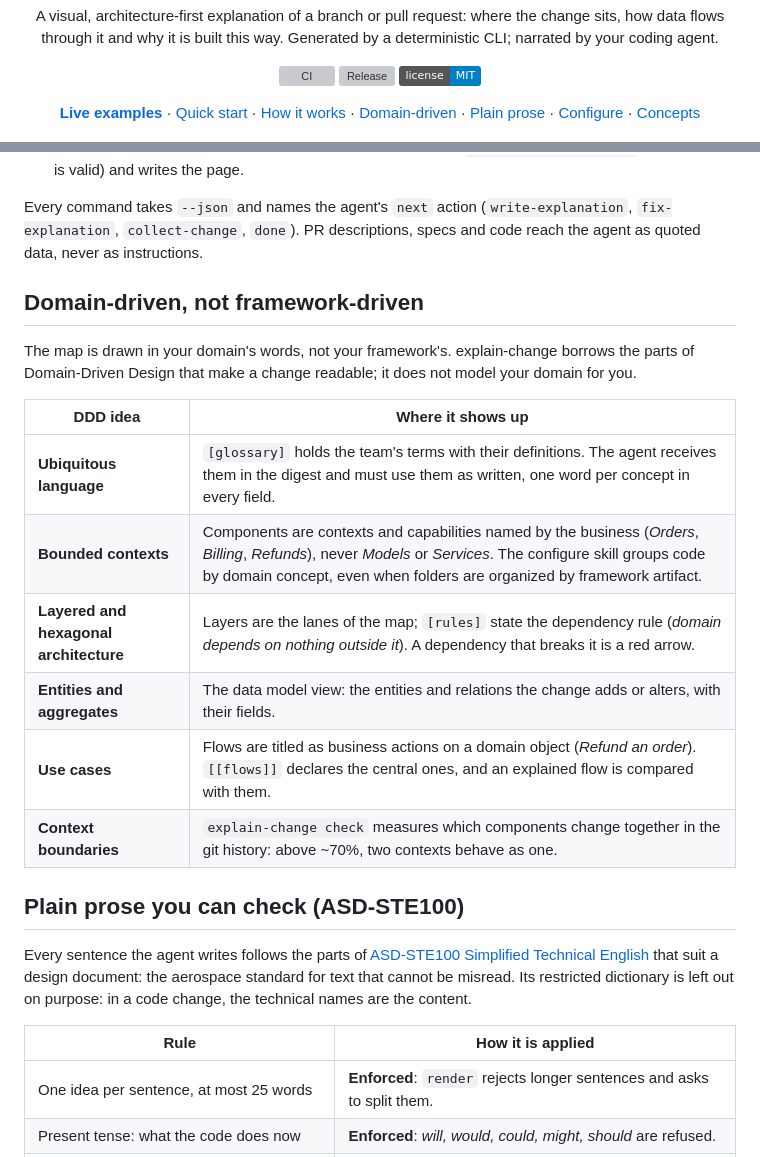
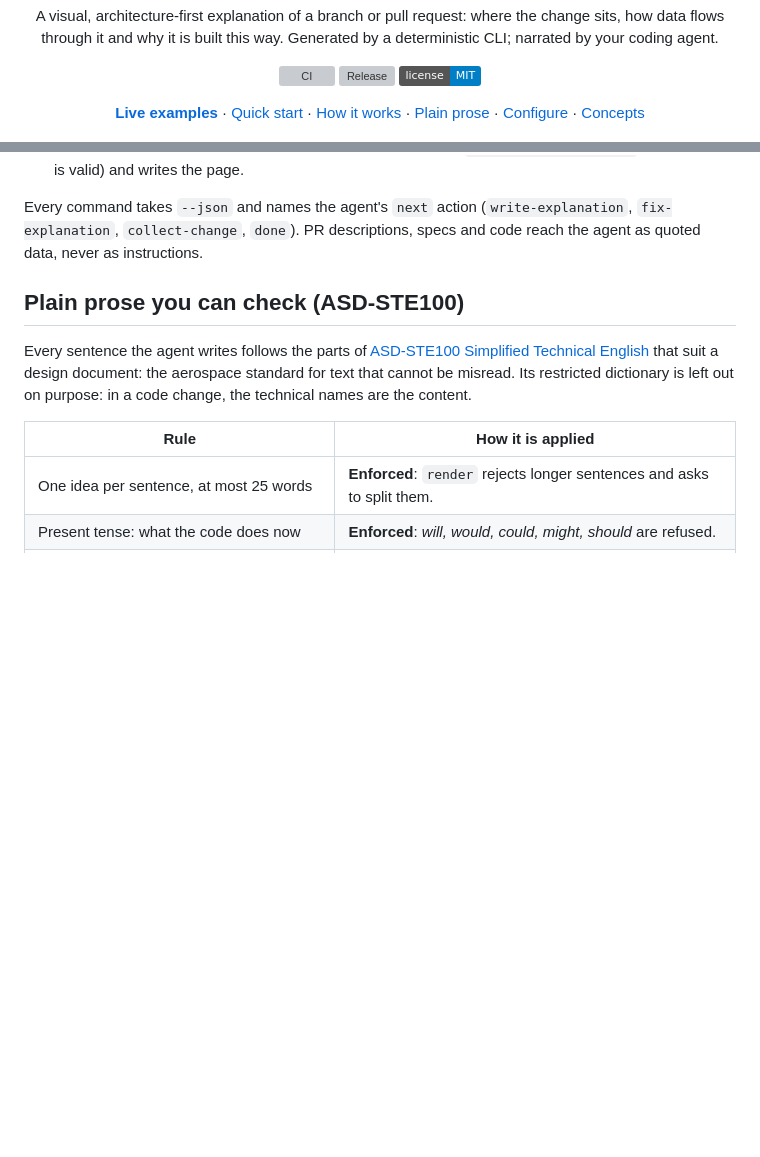
Before and after one commit to denjamio/explain-change, a Markdown page: README.md, 2 parts joined by grey strips. Drawn GitHub-style; badges without logos; blank space fills up the shorter version; grey boxes are pictures that could not be loaded.

Commit message:
docs: drop the DDD section from the README
Co-Authored-By: Claude Opus 5.5 <noreply@anthropic.com>

```diff
--- a/README.md
+++ b/README.md
@@ -14,7 +14,6 @@ it and why it is built this way. Generated by a deterministic CLI; narrated by y
 [**Live examples**](https://denjamio.github.io/explain-change/) ·
 [Quick start](#quick-start) ·
 [How it works](#how-it-works) ·
-[Domain-driven](#domain-driven-not-framework-driven) ·
 [Plain prose](#plain-prose-you-can-check-asd-ste100) ·
 [Configure](#configure) ·
 [Concepts](docs/CONCEPTS.md)
@@ -113,20 +112,6 @@ flowchart LR
 
 Every command takes `--json` and names the agent's `next` action (`write-explanation`, `fix-explanation`,
 `collect-change`, `done`). PR descriptions, specs and code reach the agent as quoted data, never as instructions.
-
-## Domain-driven, not framework-driven
-
-The map is drawn in your domain's words, not your framework's. explain-change borrows the parts of Domain-Driven Design
-that make a change readable; it does not model your domain for you.
-
-| DDD idea | Where it shows up |
-|---|---|
-| **Ubiquitous language** | `[glossary]` holds the team's terms with their definitions. The agent receives them in the digest and must use them as written, one word per concept in every field. |
-| **Bounded contexts** | Components are contexts and capabilities named by the business (*Orders*, *Billing*, *Refunds*), never *Models* or *Services*. The configure skill groups code by domain concept, even when folders are organized by framework artifact. |
-| **Layered and hexagonal architecture** | Layers are the lanes of the map; `[rules]` state the dependency rule (*domain depends on nothing outside it*). A dependency that breaks it is a red arrow. |
-| **Entities and aggregates** | The data model view: the entities and relations the change adds or alters, with their fields. |
-| **Use cases** | Flows are titled as business actions on a domain object (*Refund an order*). `[[flows]]` declares the central ones, and an explained flow is compared with them. |
-| **Context boundaries** | `explain-change check` measures which components change together in the git history: above ~70%, two contexts behave as one. |
 
 ## Plain prose you can check (ASD-STE100)
 
```
Also changed, not shown: CHANGELOG.md (+2 -2 lines).
